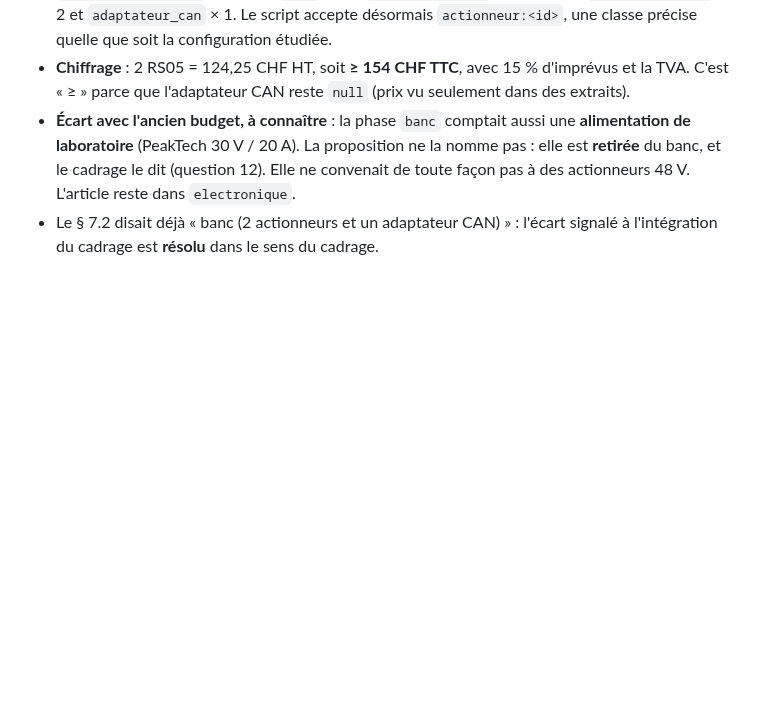
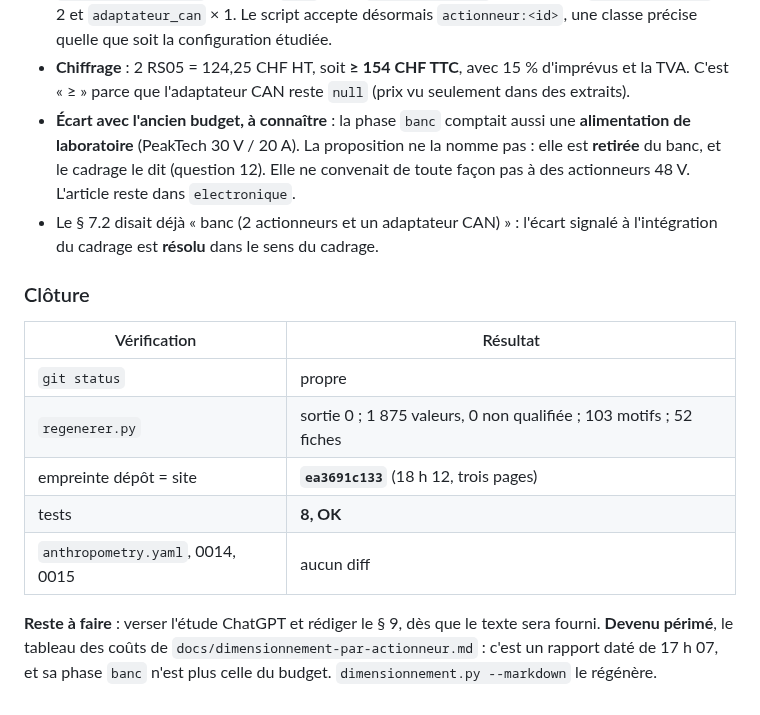
Before and after one commit to sodigitaljeremy/YXOR, a Markdown page: journal/2026-09-30.md, the part around the change. GitHub-like rendering; blank space fills up the shorter version.

Commit message:
Cadrage — clôture : dépôt = site (ea3691c133), 8 tests OK
Co-Authored-By: Claude Opus 5.5 <noreply@anthropic.com>

```diff
--- a/journal/2026-09-30.md
+++ b/journal/2026-09-30.md
@@ -762,3 +762,19 @@ ouverte 3 renvoie à la ligne L.
 - Le § 7.2 disait déjà « banc (2 actionneurs et un adaptateur CAN) » :
   l'écart signalé à l'intégration du cadrage est **résolu** dans le
   sens du cadrage.
+
+### Clôture
+
+| Vérification | Résultat |
+| --- | --- |
+| `git status` | propre |
+| `regenerer.py` | sortie 0 ; 1 875 valeurs, 0 non qualifiée ; 103 motifs ; 52 fiches |
+| empreinte dépôt = site | **`ea3691c133`** (18 h 12, trois pages) |
+| tests | **8, OK** |
+| `anthropometry.yaml`, 0014, 0015 | aucun diff |
+
+**Reste à faire** : verser l'étude ChatGPT et rédiger le § 9, dès que
+le texte sera fourni. **Devenu périmé**, le tableau des coûts de
+`docs/dimensionnement-par-actionneur.md` : c'est un rapport daté de
+17 h 07, et sa phase `banc` n'est plus celle du budget. `dimensionnement.py
+--markdown` le régénère.
```
